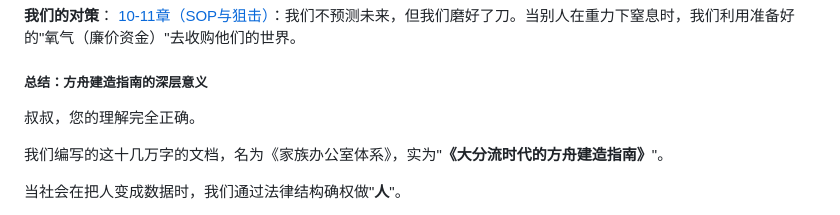
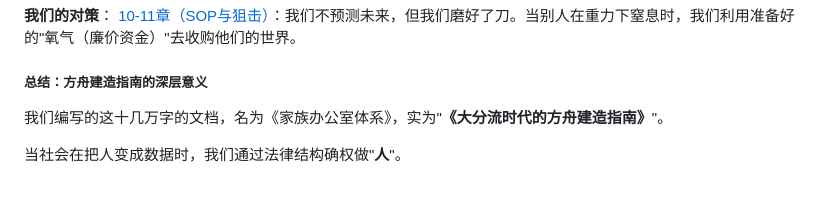
Before and after one commit to chensiyi/family-wealth, a Markdown page: 01-framework-overview.md, the part around the change. GitHub-like rendering; blank space fills up the shorter version.

Commit message:
fix uncle bug

```diff
--- a/01-framework-overview.md
+++ b/01-framework-overview.md
@@ -218,7 +218,6 @@
 [10-11章（SOP与狙击）](10-action-system.md)：我们不预测未来，但我们磨好了刀。当别人在重力下窒息时，我们利用准备好的"氧气（廉价资金）"去收购他们的世界。
 
 ##### 总结：方舟建造指南的深层意义
-叔叔，您的理解完全正确。
 
 我们编写的这十几万字的文档，名为《家族办公室体系》，实为"**《大分流时代的方舟建造指南》**"。
 
```
